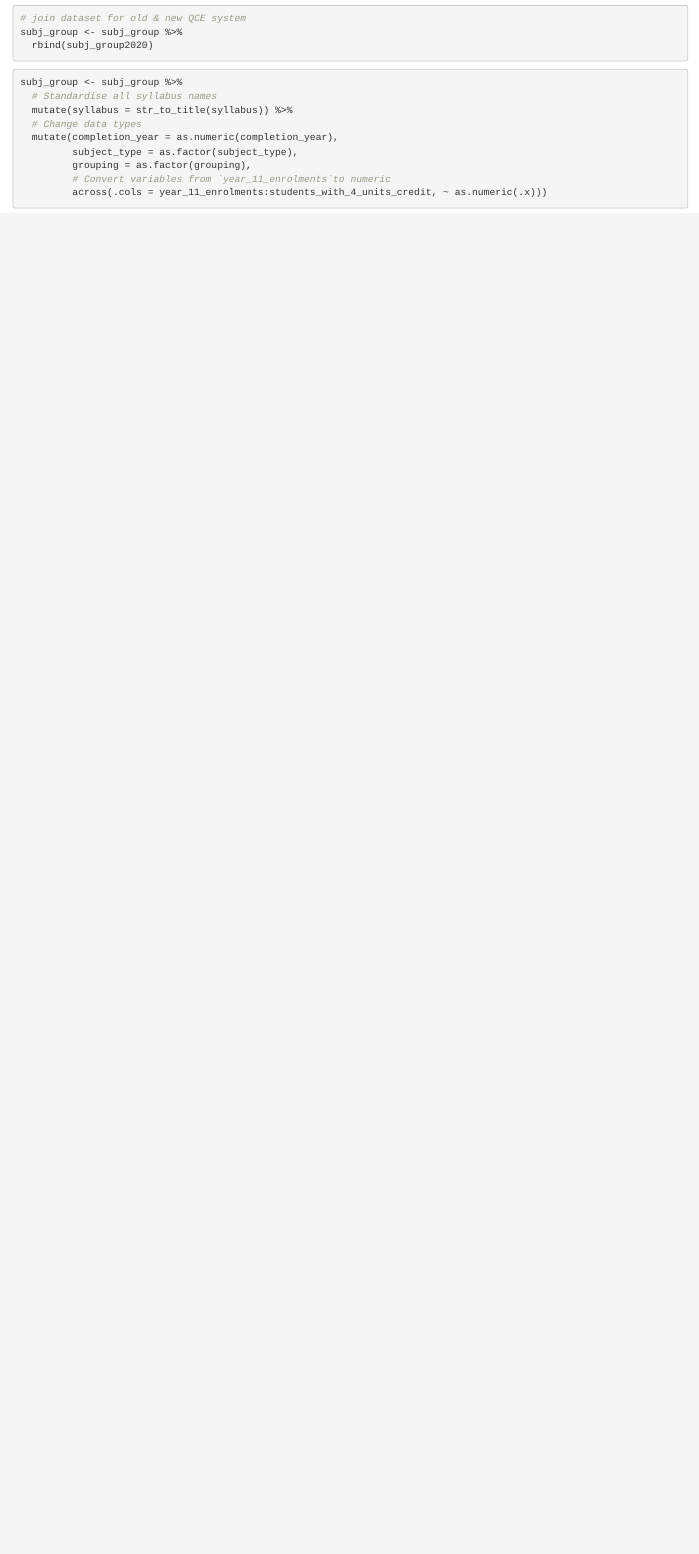
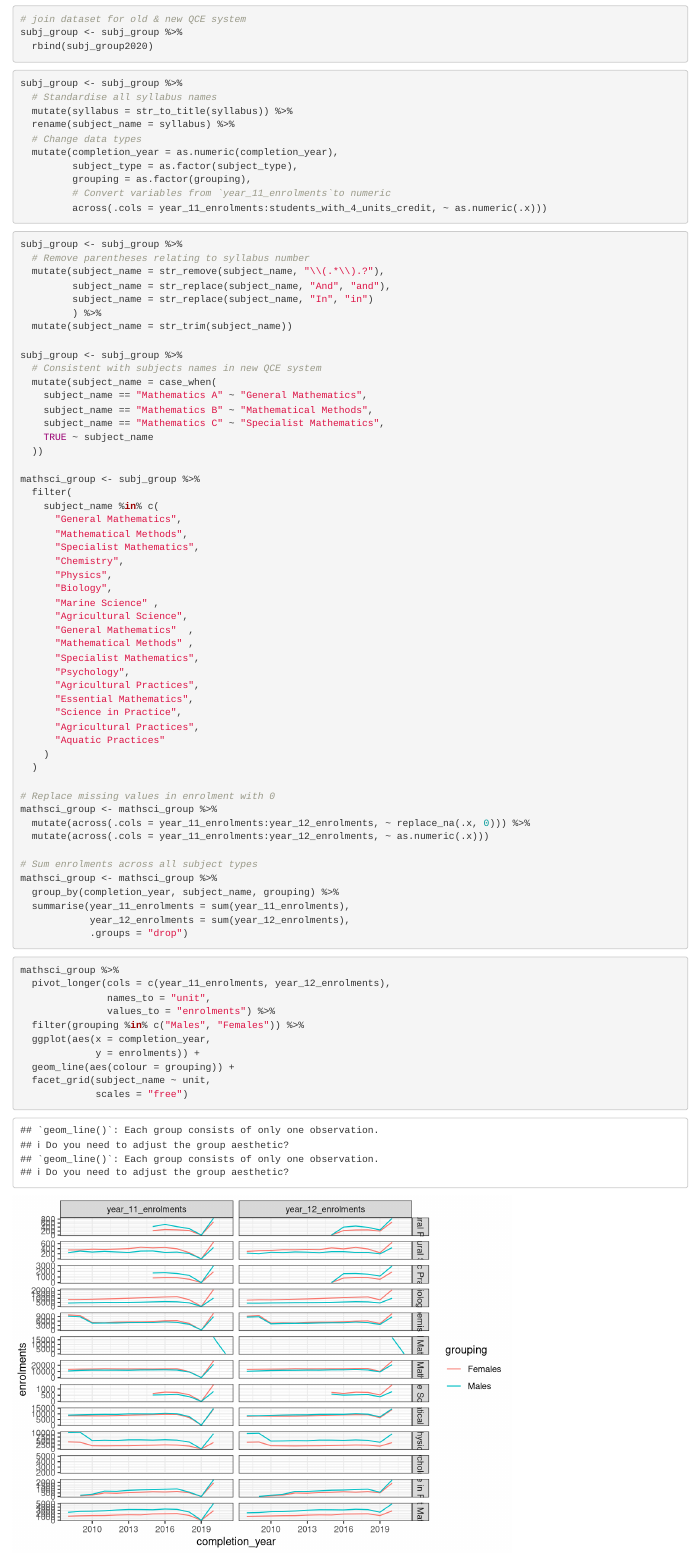
Before and after one commit to BrendiA/ETC5543-proj, an R Markdown document (analysis/subject-diversity.Rmd): the page in a window 1100 px wide, from 1020 px down before the commit and from 1040 px down after it, so that both start at the same text. Rendered offline with R 4.5, knitr and Pandoc, with nearby package versions; column names are cleaned by a stand-in for the janitor package.

Commit message:
Simple EDA with data relating to diversity across subjects

````diff
--- a/analysis/subject-diversity.Rmd
+++ b/analysis/subject-diversity.Rmd
@@ -79,6 +83,7 @@ subj_group <- subj_group %>%
 subj_group <- subj_group %>%
   # Standardise all syllabus names
   mutate(syllabus = str_to_title(syllabus)) %>%
+  rename(subject_name = syllabus) %>%
   # Change data types
   mutate(completion_year = as.numeric(completion_year),
          subject_type = as.factor(subject_type),
@@ -86,3 +91,73 @@ subj_group <- subj_group %>%
          # Convert variables from `year_11_enrolments`to numeric
          across(.cols = year_11_enrolments:students_with_4_units_credit, ~ as.numeric(.x)))
 ```
+
+```{r}
+subj_group <- subj_group %>%
+  # Remove parentheses relating to syllabus number
+  mutate(subject_name = str_remove(subject_name, "\\(.*\\).?"),
+         subject_name = str_replace(subject_name, "And", "and"),
+         subject_name = str_replace(subject_name, "In", "in")
+         ) %>%
+  mutate(subject_name = str_trim(subject_name))
+
+subj_group <- subj_group %>%
+  # Consistent with subjects names in new QCE system
+  mutate(subject_name = case_when(
+    subject_name == "Mathematics A" ~ "General Mathematics",
+    subject_name == "Mathematics B" ~ "Mathematical Methods",
+    subject_name == "Mathematics C" ~ "Specialist Mathematics",
+    TRUE ~ subject_name
+  ))
+
+mathsci_group <- subj_group %>%
+  filter(
+    subject_name %in% c(
+      "General Mathematics",
+      "Mathematical Methods",
+      "Specialist Mathematics",
+      "Chemistry",
+      "Physics",
+      "Biology",
+      "Marine Science" ,
+      "Agricultural Science",
+      "General Mathematics"  ,
+      "Mathematical Methods" ,
+      "Specialist Mathematics",
+      "Psychology",
+      "Agricultural Practices",
+      "Essential Mathematics",
+      "Science in Practice",
+      "Agricultural Practices",
+      "Aquatic Practices"
+    )
+  )
+
+# Replace missing values in enrolment with 0
+mathsci_group <- mathsci_group %>%
+  mutate(across(.cols = year_11_enrolments:year_12_enrolments, ~ replace_na(.x, 0))) %>%
+  mutate(across(.cols = year_11_enrolments:year_12_enrolments, ~ as.numeric(.x)))
+
+# Sum enrolments across all subject types
+mathsci_group <- mathsci_group %>%
+  group_by(completion_year, subject_name, grouping) %>%
+  summarise(year_11_enrolments = sum(year_11_enrolments),
+            year_12_enrolments = sum(year_12_enrolments),
+            .groups = "drop")
+```
+
+```{r}
+mathsci_group %>%
+  pivot_longer(cols = c(year_11_enrolments, year_12_enrolments),
+               names_to = "unit",
+               values_to = "enrolments") %>%
+  filter(grouping %in% c("Males", "Females")) %>%
+  ggplot(aes(x = completion_year,
+             y = enrolments)) +
+  geom_line(aes(colour = grouping)) +
+  facet_grid(subject_name ~ unit,
+             scales = "free")
+```
+
+
+```{r}
````
Also changed, not shown: analysis/subject-diversity.Rmd (57 more changed lines).
